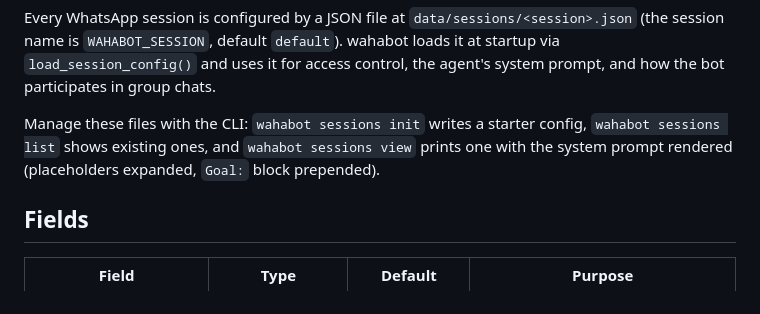
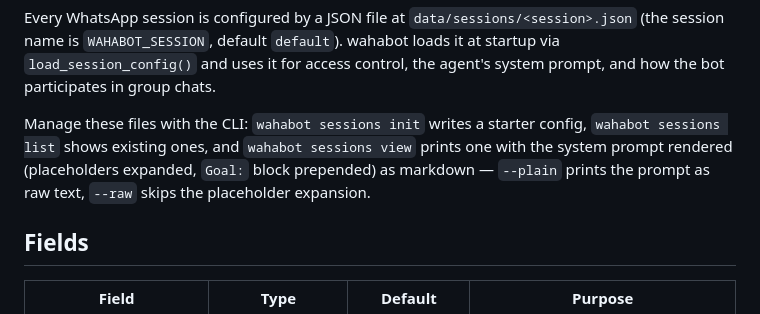
Before and after one commit to malvavisc0/wahabot, a Markdown page: docs/session-config.md, the part around the change. Rendered like a GitHub page.

```diff
--- a/docs/session-config.md
+++ b/docs/session-config.md
@@ -9,7 +9,9 @@ system prompt, and how the bot participates in group chats.
 Manage these files with the CLI: `wahabot sessions init` writes a
 starter config, `wahabot sessions list` shows existing ones, and
 `wahabot sessions view` prints one with the system prompt rendered
-(placeholders expanded, `Goal:` block prepended).
+(placeholders expanded, `Goal:` block prepended) as markdown —
+`--plain` prints the prompt as raw text, `--raw` skips the
+placeholder expansion.
 
 ## Fields
 
```
Also changed, not shown: README.md (+1 -1 lines).
